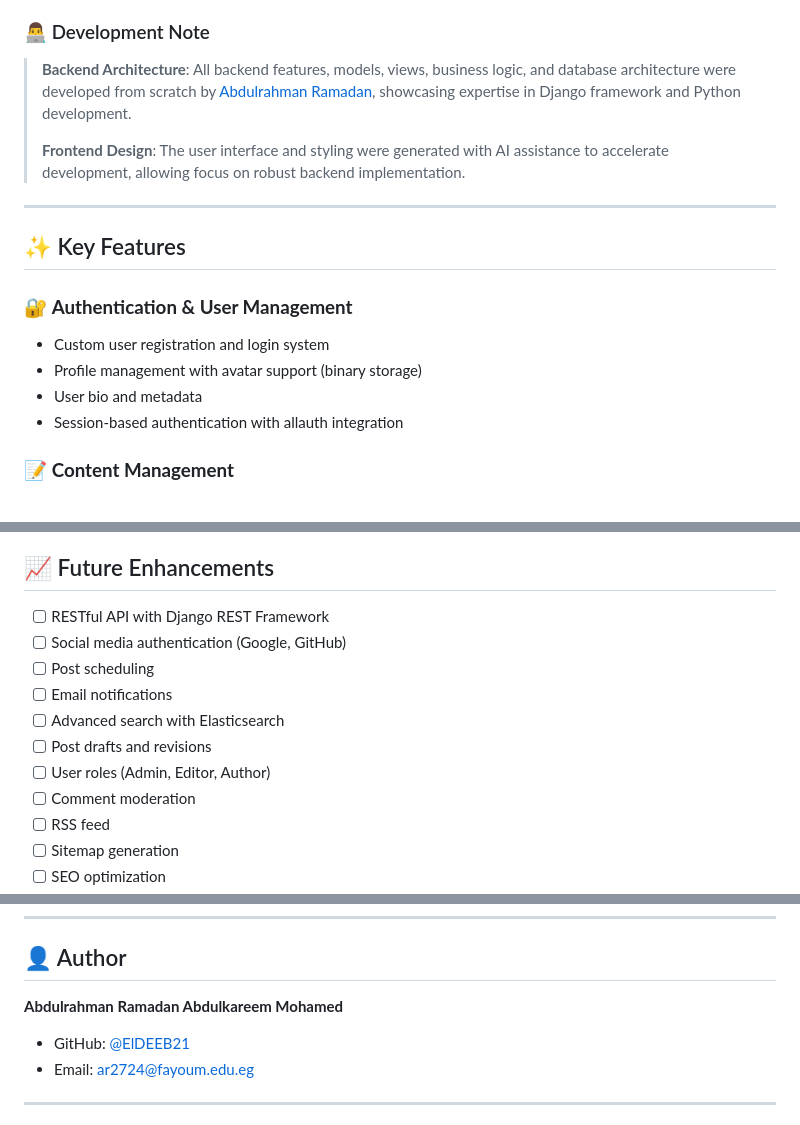
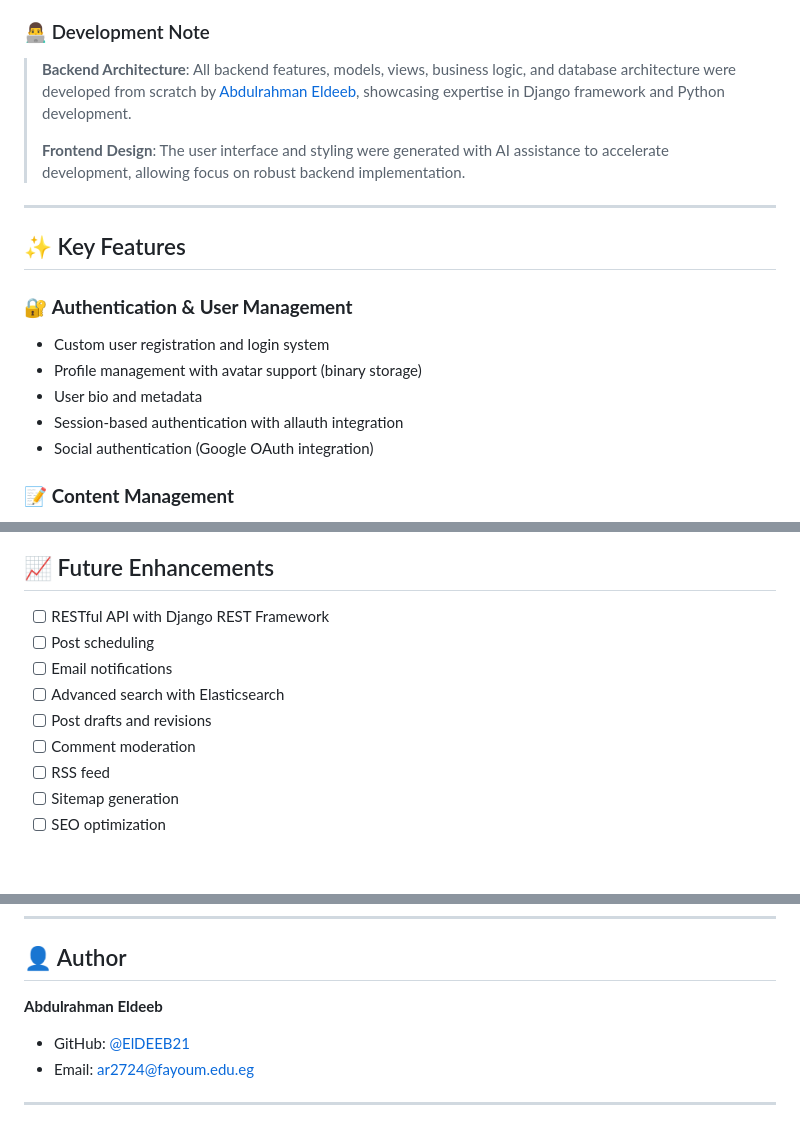
Before and after one commit to ElDEEB21/postify-django, a Markdown page: README.md, 3 parts joined by grey strips. GitHub-like rendering; blank space fills up the shorter version.

Commit message:
Update README: correct author name and remove license badge; add social authentication feature

```diff
--- a/README.md
+++ b/README.md
@@ -44,7 +43,7 @@
 
 ### 👨‍💻 Development Note
 
-> **Backend Architecture**: All backend features, models, views, business logic, and database architecture were developed from scratch by [Abdulrahman Ramadan](https://github.com/ElDEEB21), showcasing expertise in Django framework and Python development.
+> **Backend Architecture**: All backend features, models, views, business logic, and database architecture were developed from scratch by [Abdulrahman Eldeeb](https://github.com/ElDEEB21), showcasing expertise in Django framework and Python development.
 >
 > **Frontend Design**: The user interface and styling were generated with AI assistance to accelerate development, allowing focus on robust backend implementation.
 
@@ -57,6 +56,7 @@
 - Profile management with avatar support (binary storage)
 - User bio and metadata
 - Session-based authentication with allauth integration
+- Social authentication (Google OAuth integration)
 
 ### 📝 **Content Management**
 - Rich markdown editor for post creation
@@ -560,12 +560,10 @@ coverage report
 ## 📈 Future Enhancements
 
 - [ ] RESTful API with Django REST Framework
-- [ ] Social media authentication (Google, GitHub)
 - [ ] Post scheduling
 - [ ] Email notifications
 - [ ] Advanced search with Elasticsearch
 - [ ] Post drafts and revisions
-- [ ] User roles (Admin, Editor, Author)
 - [ ] Comment moderation
 - [ ] RSS feed
 - [ ] Sitemap generation
@@ -587,7 +585,7 @@ Contributions are welcome! Please follow these steps:
 
 ## 👤 Author
 
-**Abdulrahman Ramadan Abdulkareem Mohamed**
+**Abdulrahman Eldeeb**
 
 - GitHub: [@ElDEEB21](https://github.com/ElDEEB21)
 - Email: ar2724@fayoum.edu.eg
```
Also changed, not shown: other parts of README.md (+0 -1 lines).
